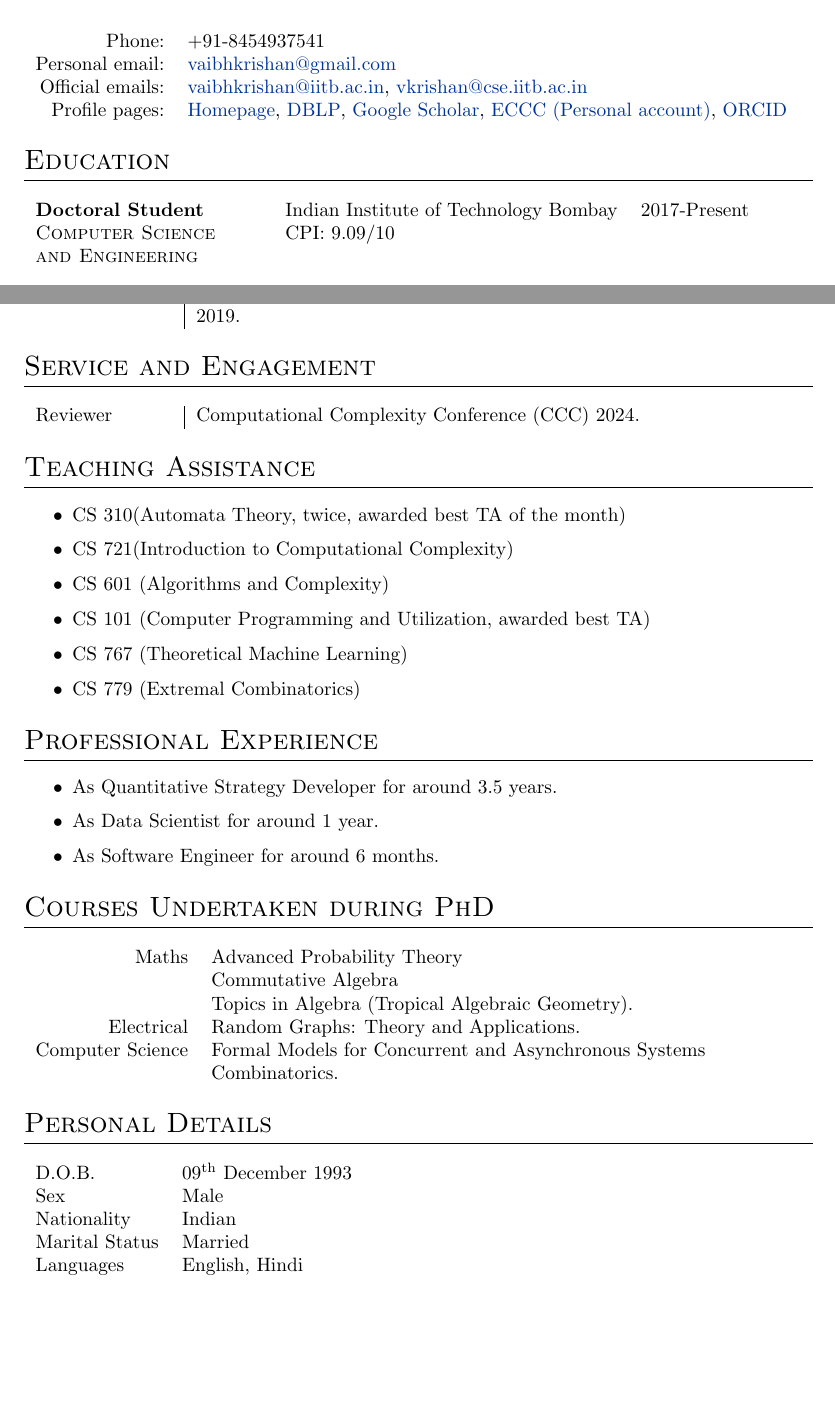
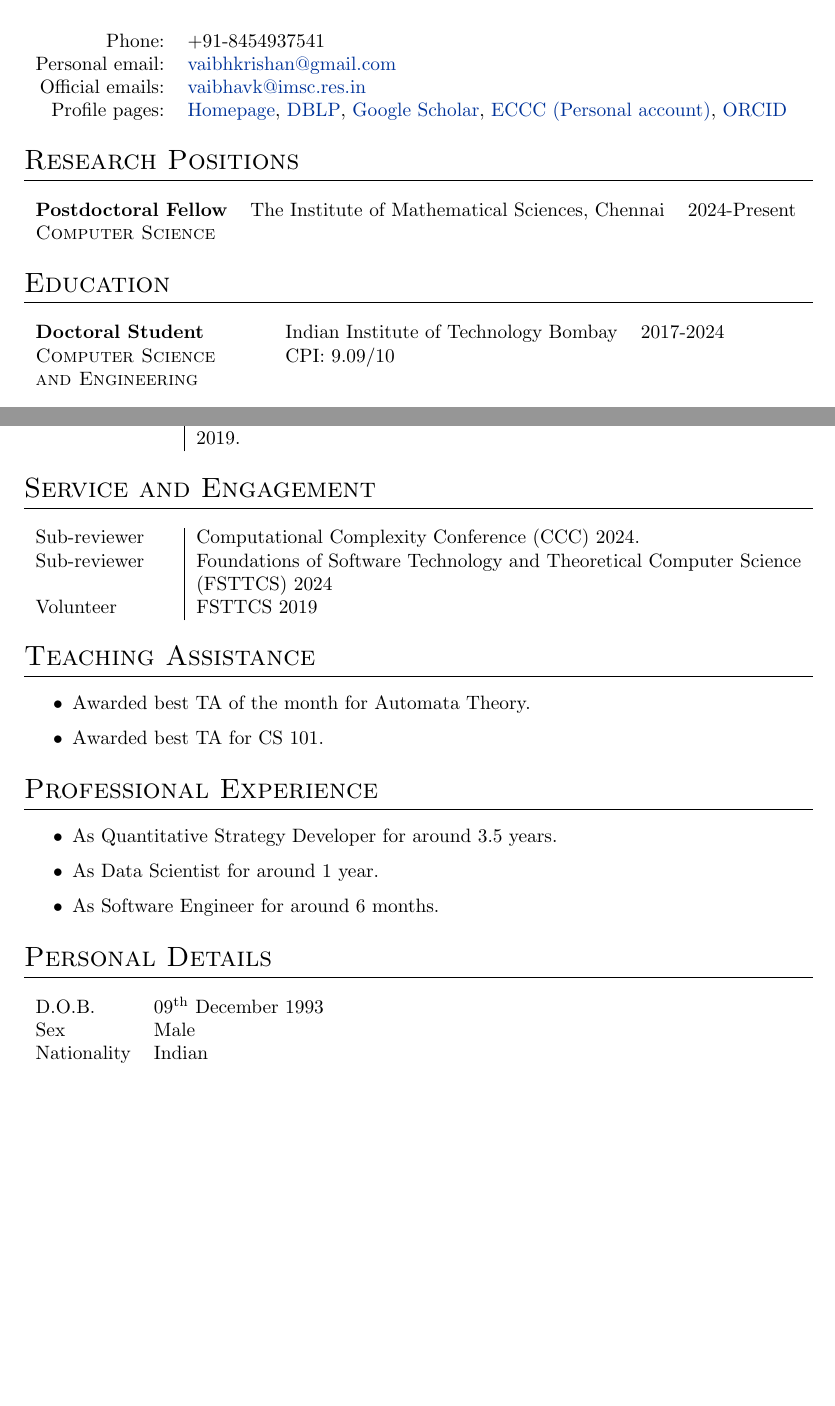
Before and after one commit to vaibhkrishan/vaibhkrishan.github.io, a LaTeX CV (files/CV/CV.tex): two parts of pages 1 and 2 of 2, joined at a grey line, cut so that both start at the same text, the shorter picture padded with empty space. Compiled offline with pdfLaTeX.

Commit message:
Updated CV

```diff
--- a/files/CV/CV.tex
+++ b/files/CV/CV.tex
@@ -26,7 +26,7 @@
 \begin{tabular}{rl}
   Phone: & +91-8454937541 \\
   Personal email: & \href{mailto:vaibhkrishan@gmail.com}{vaibhkrishan@gmail.com} \\
-  Official emails: & \href{mailto:vaibhkrishan@iitb.ac.in}{vaibhkrishan@iitb.ac.in}, \href{mailto:vkrishan@cse.iitb.ac.in}{vkrishan@cse.iitb.ac.in} \\
+  Official emails: & \href{mailto:vaibhavk@imsc.res.in}{vaibhavk@imsc.res.in}\\
   Profile pages: & \href{https://vaibhkrishan.github.io}{Homepage},
   \href{https://dblp.org/pid/187/8296.html}{DBLP},
   \href{https://scholar.google.com/citations?user=dVMC44EAAAAJ&hl=en}{Google Scholar},
@@ -34,10 +34,17 @@
   \href{https://orcid.org/0009-0000-0335-1963}{ORCID}
 \end{tabular}
 
+\section{Research Positions}
+
+\begin{tabular}{lll}
+  {\bf Postdoctoral Fellow} & The Institute of Mathematical Sciences, Chennai & 2024-Present \\
+  \textsc{Computer Science} &  &
+\end{tabular}
+
 \section{Education}
 
 \begin{tabular}{lll}
-  {\bf Doctoral Student} & Indian Institute of Technology Bombay & 2017-Present \\
+  {\bf Doctoral Student} & Indian Institute of Technology Bombay & 2017-2024 \\
   \textsc{Computer Science} & CPI: 9.09/10 & \\
   \textsc{and Engineering} \\
   \\
@@ -88,18 +95,16 @@
 
 \section{Service and Engagement}
 \begin{tabular}{p{2.5cm}|p{11cm}l}
-  Reviewer & Computational Complexity Conference (CCC) 2024.
+  Sub-reviewer & Computational Complexity Conference (CCC) 2024. \\
+  Sub-reviewer & Foundations of Software Technology and Theoretical Computer Science (FSTTCS) 2024 \\
+  Volunteer & FSTTCS 2019
 \end{tabular}
 
 \section{Teaching Assistance}
 
 \begin{itemize}
-  \item CS 310(Automata Theory, twice, awarded best TA of the month)
-  \item CS 721(Introduction to Computational Complexity)
-  \item CS 601 (Algorithms and Complexity)
-  \item CS 101 (Computer Programming and Utilization, awarded best TA)
-  \item CS 767 (Theoretical Machine Learning)
-  \item CS 779 (Extremal Combinatorics)
+  \item Awarded best TA of the month for Automata Theory.
+  \item Awarded best TA for CS 101.
 \end{itemize}
 
 \section{Professional Experience}
@@ -110,22 +115,12 @@
   \item As Software Engineer for around 6 months.
 \end{itemize}
 
-\section{Courses Undertaken during PhD}
-
-\begin{tabular}{rp{11cm}l}
-  Maths & Advanced Probability Theory\\ & Commutative Algebra\\ & Topics in Algebra (Tropical Algebraic Geometry). \\
-  Electrical & Random Graphs: Theory and Applications. \\
-  Computer Science & Formal Models for Concurrent and Asynchronous Systems\\ & Combinatorics.
-\end{tabular}
-
 \section{Personal Details}
 
 \begin{tabular}{ll}
   D.O.B. & 09\textsuperscript{th} December 1993 \\
   Sex & Male \\
-  Nationality & Indian \\
-  Marital Status & Married \\
-  Languages & English, Hindi
+  Nationality & Indian
 \end{tabular}
 
 \end{document}
```
Also changed, not shown: files/CV/CV.pdf, 3 other files.
